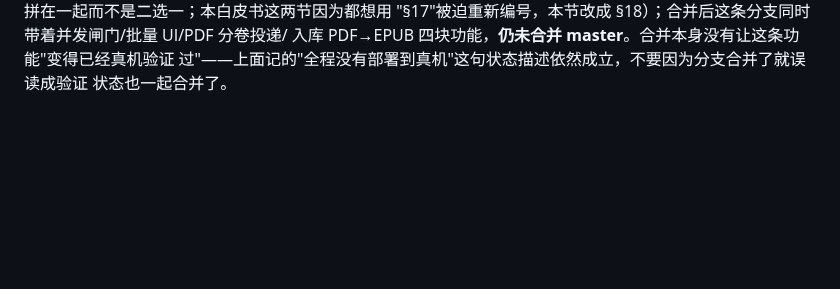
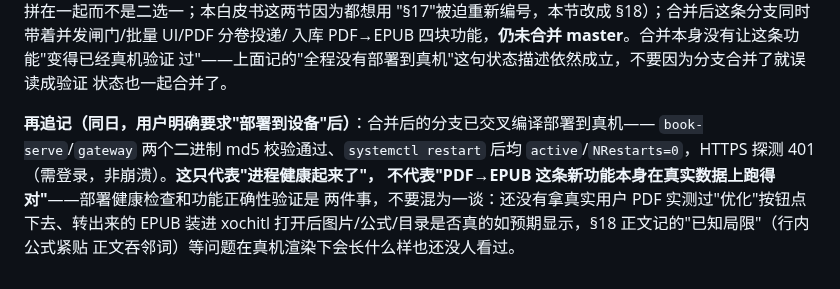
Before and after one commit to bbq191/cang-jie, a Markdown page: shelf/docs/bookconv优化白皮书.md, the part around the change. Rendered like a GitHub page; blank space fills up the shorter version.

Commit message:
docs(bookconv): 记录合并后分支已部署真机，明确部署健康≠功能验证
§18 追记：应用户要求部署到设备（book-serve+gateway md5校验+重启后active/NRestarts=0），
但如实标注这只代表进程健康，PDF→EPUB 这条新功能本身（图片/公式/目录在真实设备渲染下
是否符合预期）仍未经真机验证，避免下次把"部署过"误读成"验证过"。

```diff
--- a/shelf/docs/bookconv优化白皮书.md
+++ b/shelf/docs/bookconv优化白皮书.md
@@ -728,3 +728,11 @@ JSON 是两条线各自新增的徽章/按钮逻辑需要拼在一起而不是
 入库 PDF→EPUB 四块功能，**仍未合并 master**。合并本身没有让这条功能"变得已经真机验证
 过"——上面记的"全程没有部署到真机"这句状态描述依然成立，不要因为分支合并了就误读成验证
 状态也一起合并了。
+
+**再追记（同日，用户明确要求"部署到设备"后）**：合并后的分支已交叉编译部署到真机——
+`book-serve`/`gateway` 两个二进制 md5 校验通过、`systemctl restart` 后均
+`active`/`NRestarts=0`，HTTPS 探测 401（需登录，非崩溃）。**这只代表"进程健康起来了"，
+不代表"PDF→EPUB 这条新功能本身在真实数据上跑得对"**——部署健康检查和功能正确性验证是
+两件事，不要混为一谈：还没有拿真实用户 PDF 实测过"优化"按钮点下去、转出来的 EPUB 装进
+xochitl 打开后图片/公式/目录是否真的如预期显示，§18 正文记的"已知局限"（行内公式紧贴
+正文吞邻词）等问题在真机渲染下会长什么样也还没人看过。
```
